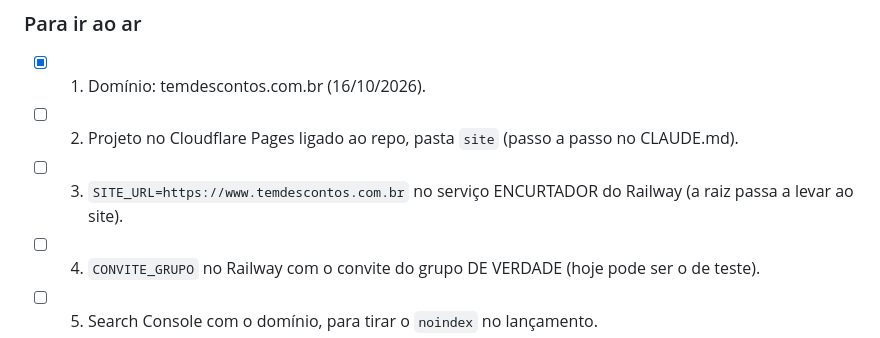
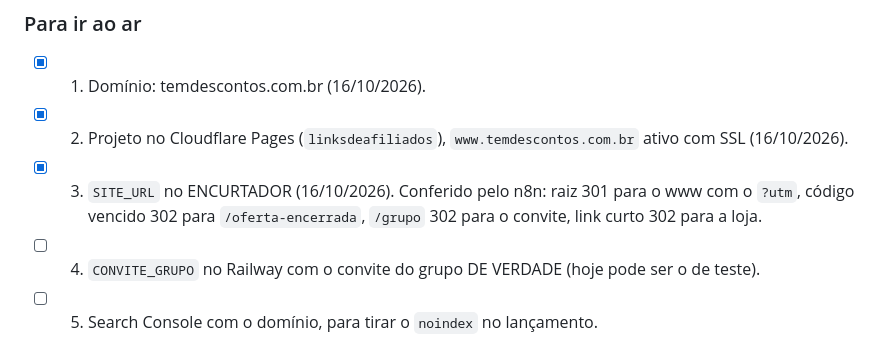
Before and after one commit to KaosTon/LINKSDEAFILIADOS, a Markdown page: site/BRIEFING.md, the part around the change. Rendered like a GitHub page.

Commit message:
Site e encurtador no ar em temdescontos.com.br, conferidos pelo n8n
Co-Authored-By: Claude Opus 5.5 <noreply@anthropic.com>
Claude-Session: https://claude.ai/code/session_01AzRaioEWVift5RoPR7mM1i

```diff
--- a/site/BRIEFING.md
+++ b/site/BRIEFING.md
@@ -25,8 +25,8 @@ Legenda: [ ] pendente · [x] resolvido · [~] parcial
 
 ### Para ir ao ar
 - [x] 1. Domínio: temdescontos.com.br (16/10/2026).
-- [ ] 2. Projeto no Cloudflare Pages ligado ao repo, pasta `site` (passo a passo no CLAUDE.md).
-- [ ] 3. `SITE_URL=https://www.temdescontos.com.br` no serviço ENCURTADOR do Railway (a raiz passa a levar ao site).
+- [x] 2. Projeto no Cloudflare Pages (`linksdeafiliados`), `www.temdescontos.com.br` ativo com SSL (16/10/2026).
+- [x] 3. `SITE_URL` no ENCURTADOR (16/10/2026). Conferido pelo n8n: raiz 301 para o www com o `?utm`, código vencido 302 para `/oferta-encerrada`, `/grupo` 302 para o convite, link curto 302 para a loja.
 - [ ] 4. `CONVITE_GRUPO` no Railway com o convite do grupo DE VERDADE (hoje pode ser o de teste).
 - [ ] 5. Search Console com o domínio, para tirar o `noindex` no lançamento.
 
```
Also changed, not shown: PLANEJAMENTO.md (+2 -2 lines), site/CLAUDE.md (+2 -1 lines).
